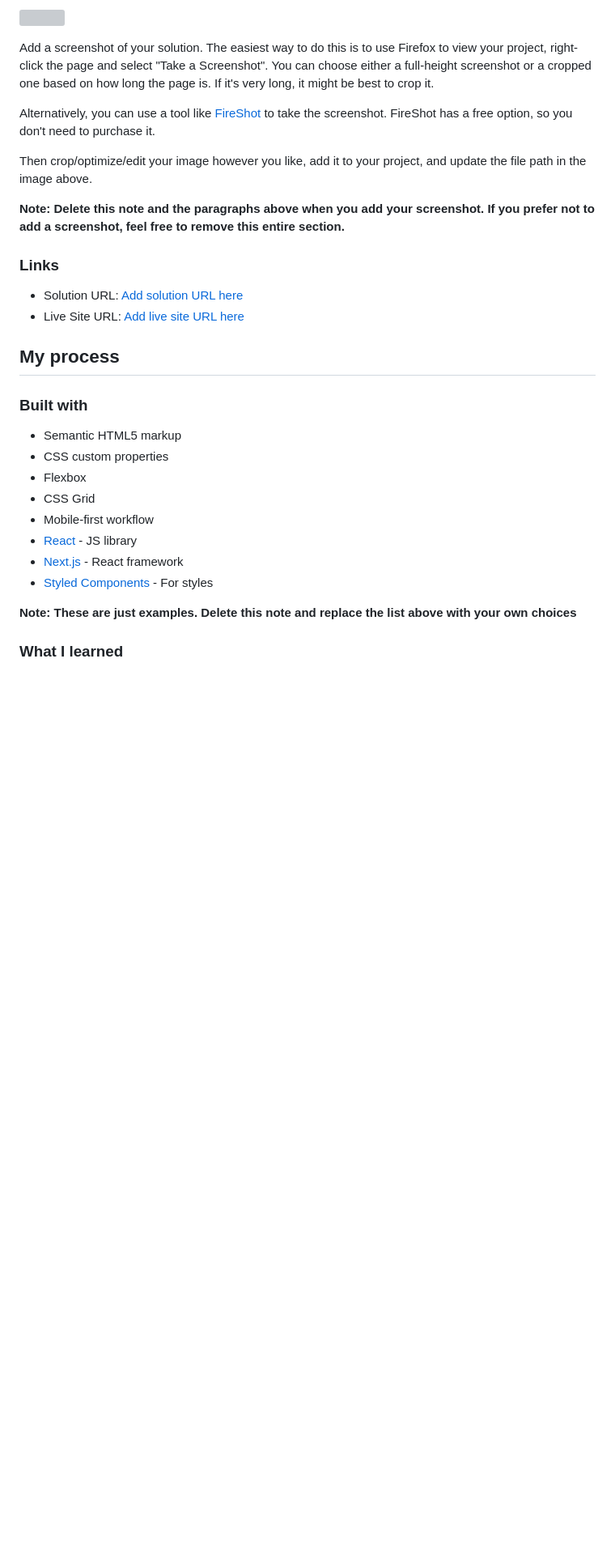
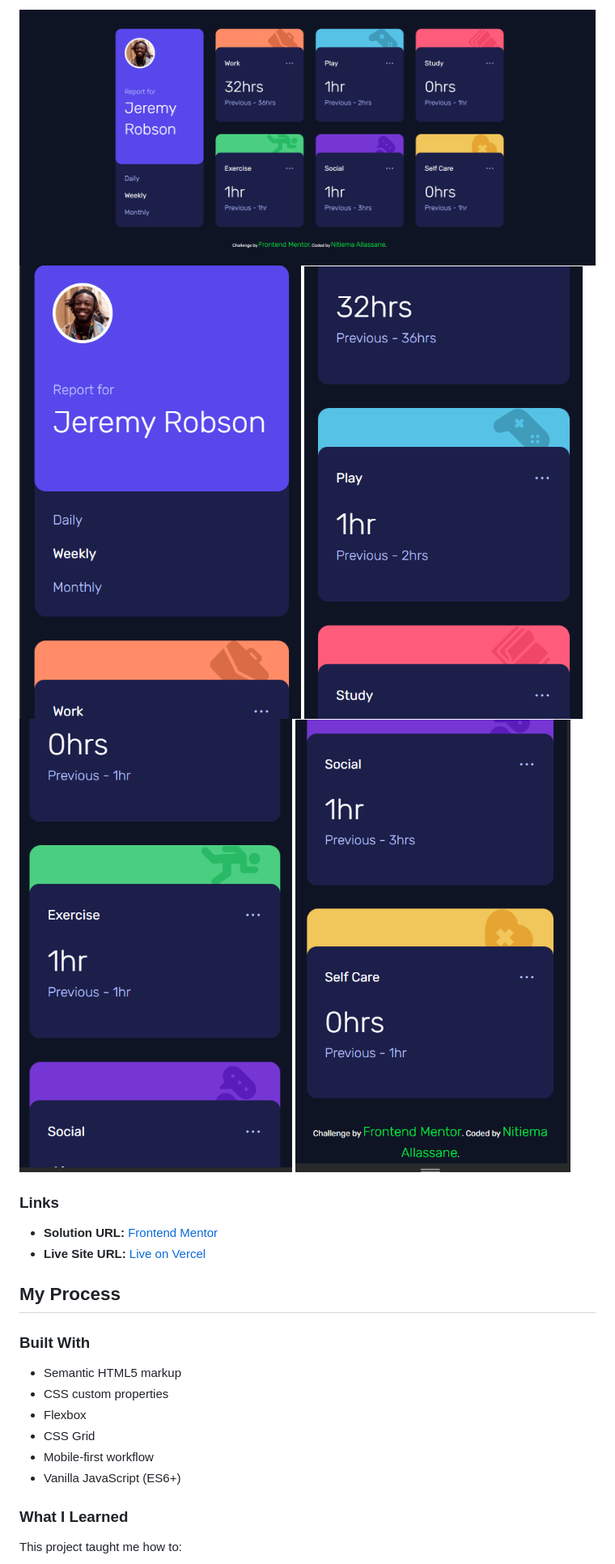
Before and after one commit to NitiemaDev/time-tracking-dashbord-FrontendMentor, a Markdown page: README.md, the part around the change printed below. Shown: that part at 81% size. Drawn GitHub-style; pictures changed too: screenshots/desktop.png (added), screenshots/mb-end.png (added), screenshots/mb-s.png (added); blank space fills up the shorter version; grey boxes are pictures that could not be loaded.

```diff
--- a/README.md
+++ b/README.md
@@ -32,33 +30,27 @@ Users should be able to:
 
-![](./screenshot.jpg)
-
-Add a screenshot of your solution. The easiest way to do this is to use Firefox to view your project, right-click the page and select "Take a Screenshot". You can choose either a full-height screenshot or a cropped one based on how long the page is. If it's very long, it might be best to crop it.
-
-Alternatively, you can use a tool like [FireShot](https://getfireshot.com/) to take the screenshot. FireShot has a free option, so you don't need to purchase it.
-
-Then crop/optimize/edit your image however you like, add it to your project, and update the file path in the image above.
-
-**Note: Delete this note and the paragraphs above when you add your screenshot. If you prefer not to add a screenshot, feel free to remove this entire section.**
+![Desktop Screenshot](/screenshots/desktop.png)
+![Mobile - Filter](/screenshots/mobile-f.png)
+![Mobile - Stats 1](/screenshots/mb-s.png)
+![Mobile - Stats 2](/screenshots/mobile.png)
+![Mobile - End](/screenshots/mb-end.png)
 
 ### Links
 
-- Solution URL: [Add solution URL here](https://your-solution-url.com)
-- Live Site URL: [Add live site URL here](https://your-live-site-url.com)
+- **Solution URL:** [Frontend Mentor](https://www.frontendmentor.io/solutions/tracking-time-dashboard-with-api-and-promises-VhLmHDASVq)
+- **Live Site URL:** [Live on Vercel](https://time-tracking-dashbord-frontend-mentor.vercel.app/)
 
-## My process
+## My Process
 
-### Built with
+### Built With
 
 - Semantic HTML5 markup
 - CSS custom properties
 - Flexbox
 - CSS Grid
 - Mobile-first workflow
-- [React](https://reactjs.org/) - JS library
-- [Next.js](https://nextjs.org/) - React framework
-- [Styled Components](https://styled-components.com/) - For styles
+- Vanilla JavaScript (ES6+)
 
-**Note: These are just examples. Delete this note and replace the list above with your own choices**
+### What I Learned
 
-### What I learned
+This project taught me how to:
 
```
Also changed, not shown: other parts of README.md (+63 -52 lines).
